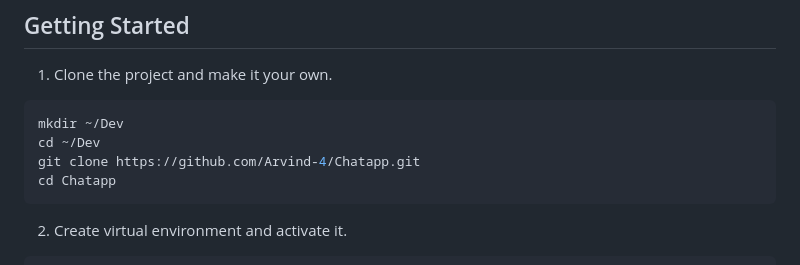
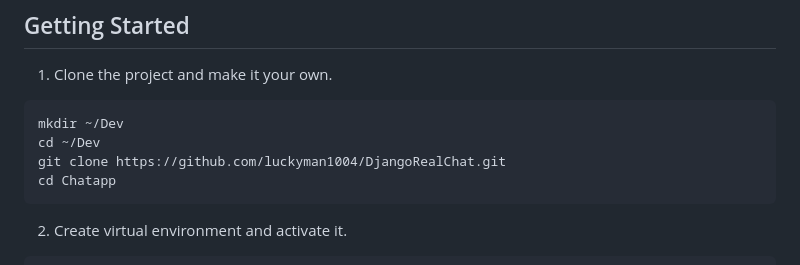
Before and after one commit to luckyman1004/DjangoRealChat, a Markdown page: README.md, the part around the change. Drawn GitHub-style.

````diff
--- a/README.md
+++ b/README.md
@@ -21,7 +21,7 @@ This App is Deployed to [Render](https://render.com). <br/>
 ```bash
 mkdir ~/Dev
 cd ~/Dev
-git clone https://github.com/Arvind-4/Chatapp.git
+git clone https://github.com/luckyman1004/DjangoRealChat.git
 cd Chatapp
 ```
 
````
